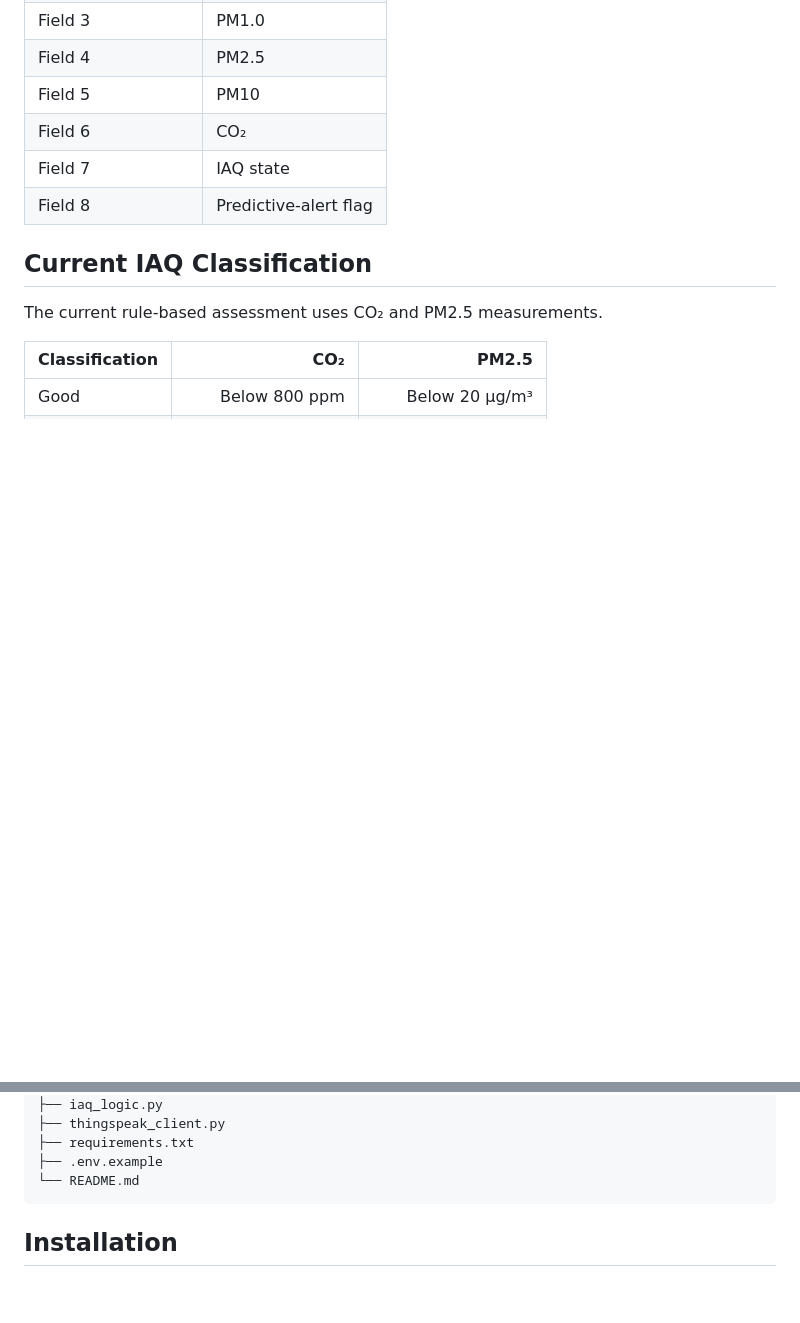
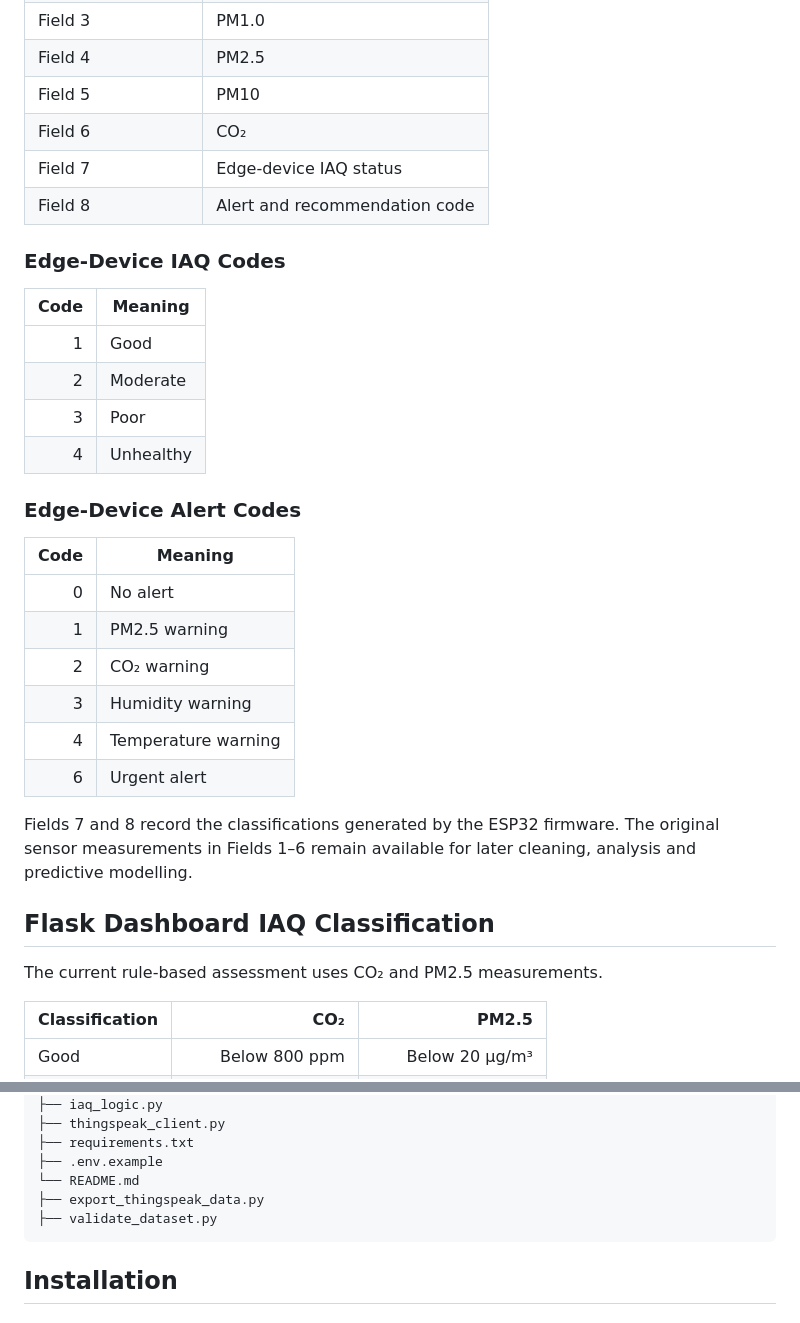
Before and after one commit to trevolan/iot-iaq-monitoring-system, a Markdown page: README.md, 2 parts joined by grey strips. Drawn GitHub-style; blank space fills up the shorter version.

Commit message:
Correct ThingSpeak field documentation

````diff
--- a/README.md
+++ b/README.md
@@ -44,10 +44,35 @@ flowchart TD
 | Field 4 | PM2.5 |
 | Field 5 | PM10 |
 | Field 6 | CO₂ |
-| Field 7 | IAQ state |
-| Field 8 | Predictive-alert flag |
+| Field 7 | Edge-device IAQ status |
+| Field 8 | Alert and recommendation code |
 
-## Current IAQ Classification
+### Edge-Device IAQ Codes
+
+| Code | Meaning |
+|---:|---|
+| 1 | Good |
+| 2 | Moderate |
+| 3 | Poor |
+| 4 | Unhealthy |
+
+### Edge-Device Alert Codes
+
+| Code | Meaning |
+|---:|---|
+| 0 | No alert |
+| 1 | PM2.5 warning |
+| 2 | CO₂ warning |
+| 3 | Humidity warning |
+| 4 | Temperature warning |
+| 6 | Urgent alert |
+
+Fields 7 and 8 record the classifications generated by the
+ESP32 firmware. The original sensor measurements in Fields 1–6
+remain available for later cleaning, analysis and predictive
+modelling.
+
+## Flask Dashboard IAQ Classification
 
 The current rule-based assessment uses CO₂ and PM2.5 measurements.
 
@@ -95,6 +120,8 @@ iot-iaq-monitoring-system/
 ├── requirements.txt
 ├── .env.example
 └── README.md
+├── export_thingspeak_data.py
+├── validate_dataset.py
 ```
 
 ## Installation
````
